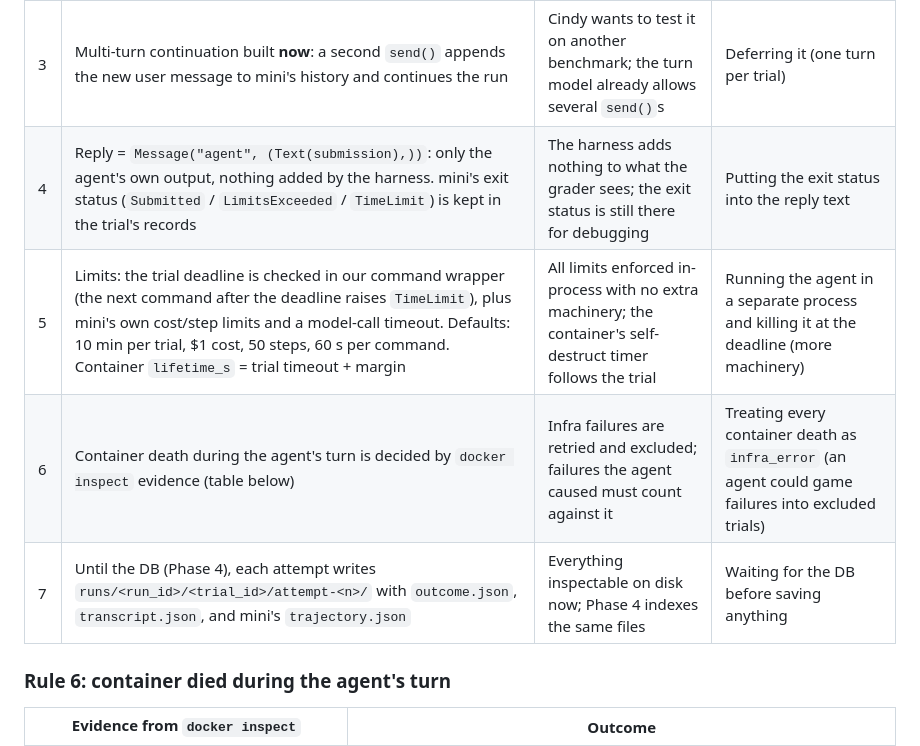
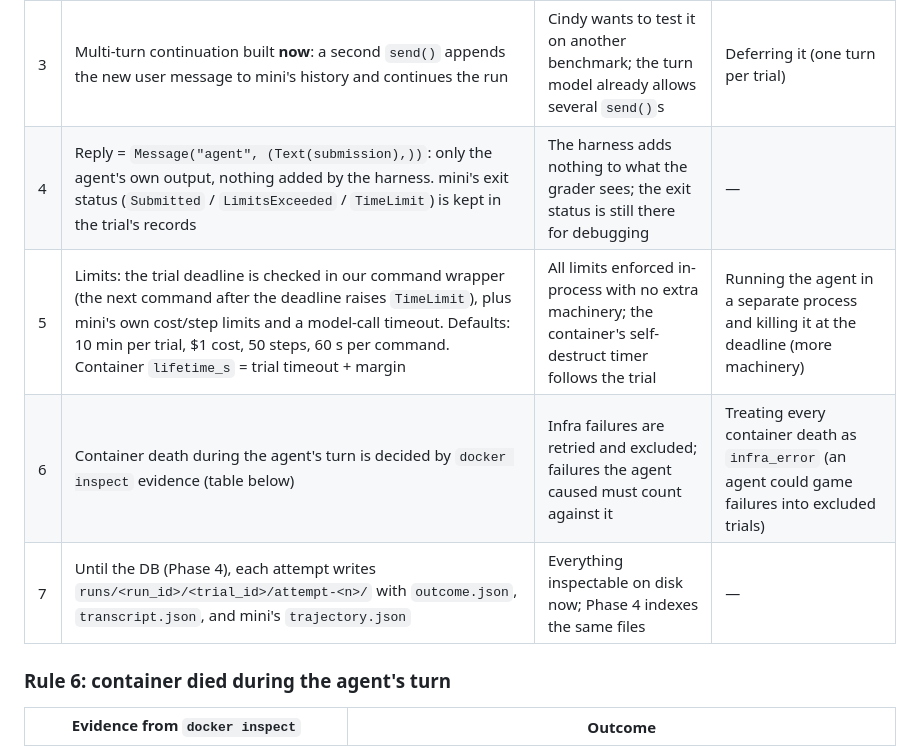
Before and after one commit to cindehaa/agentic-harness, a Markdown page: ideation/agents-and-runner.md, the part around the change. Drawn GitHub-style.

Commit message:
Trim alternatives we never actually considered
Co-Authored-By: Claude Opus 5.5 <noreply@anthropic.com>

```diff
--- a/ideation/agents-and-runner.md
+++ b/ideation/agents-and-runner.md
@@ -10,10 +10,10 @@ everything; Cindy reviews line by line.
 | 1 | Agent registry like `BENCHMARKS`: `AGENTS = {"mini-swe-agent": MiniSweAgent}`. CLI `--agent` accepts a name or a path and uses its basename. `--model` overrides the default from `.env` (`MSWEA_MODEL_NAME`). Each run records agent name, model, and the agent submodule SHA | Same pattern as benchmarks; `--agent agents/mini-swe-agent` (the brief's form) still works; SHA + model make runs reproducible | Resolving a path to code/config at runtime (more magic, nothing gained with one agent) |
 | 2 | mini-swe-agent runs on the **host** via its Python API (`DefaultAgent` from `minisweagent.agents.default` + `get_model` / `LitellmModel`). An env wrapper forwards its `execute({"command"})` to our `env.exec`, raises `Submitted` when output starts with `COMPLETE_TASK_AND_SUBMIT_FINAL_OUTPUT`, and reports the container's OS in template vars | The API key never enters the container; no install step inside the image; we see every command | Installing mini inside the container (needs python + the key in the world the agent controls); driving the `mini` CLI (setup wizard, less control) |
 | 3 | Multi-turn continuation built **now**: a second `send()` appends the new user message to mini's history and continues the run | Cindy wants to test it on another benchmark; the turn model already allows several `send()`s | Deferring it (one turn per trial) |
-| 4 | Reply = `Message("agent", (Text(submission),))`: only the agent's own output, nothing added by the harness. mini's exit status (`Submitted` / `LimitsExceeded` / `TimeLimit`) is kept in the trial's records | The harness adds nothing to what the grader sees; the exit status is still there for debugging | Putting the exit status into the reply text |
+| 4 | Reply = `Message("agent", (Text(submission),))`: only the agent's own output, nothing added by the harness. mini's exit status (`Submitted` / `LimitsExceeded` / `TimeLimit`) is kept in the trial's records | The harness adds nothing to what the grader sees; the exit status is still there for debugging | — |
 | 5 | Limits: the trial deadline is checked in our command wrapper (the next command after the deadline raises `TimeLimit`), plus mini's own cost/step limits and a model-call timeout. Defaults: 10 min per trial, $1 cost, 50 steps, 60 s per command. Container `lifetime_s` = trial timeout + margin | All limits enforced in-process with no extra machinery; the container's self-destruct timer follows the trial | Running the agent in a separate process and killing it at the deadline (more machinery) |
 | 6 | Container death during the agent's turn is decided by `docker inspect` evidence (table below) | Infra failures are retried and excluded; failures the agent caused must count against it | Treating every container death as `infra_error` (an agent could game failures into excluded trials) |
-| 7 | Until the DB (Phase 4), each attempt writes `runs/<run_id>/<trial_id>/attempt-<n>/` with `outcome.json`, `transcript.json`, and mini's `trajectory.json` | Everything inspectable on disk now; Phase 4 indexes the same files | Waiting for the DB before saving anything |
+| 7 | Until the DB (Phase 4), each attempt writes `runs/<run_id>/<trial_id>/attempt-<n>/` with `outcome.json`, `transcript.json`, and mini's `trajectory.json` | Everything inspectable on disk now; Phase 4 indexes the same files | — |
 
 ### Rule 6: container died during the agent's turn
 
```
